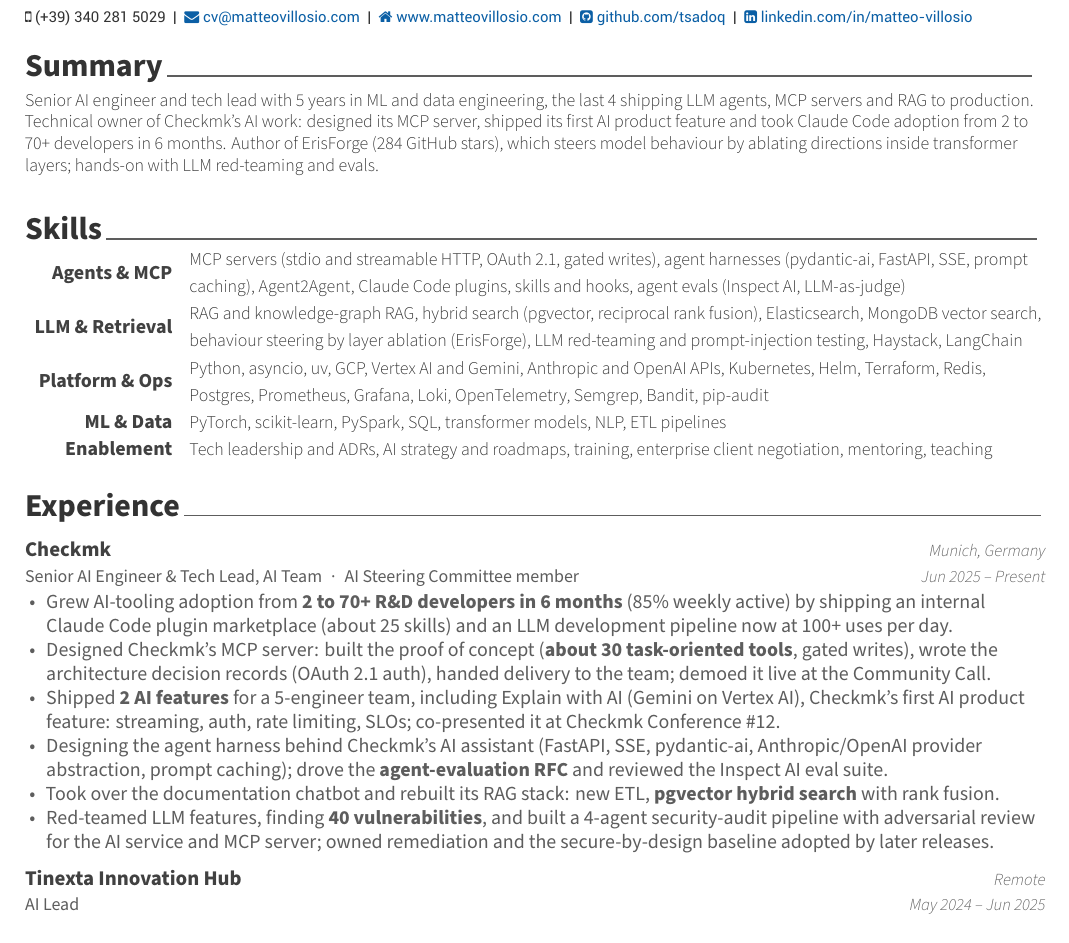
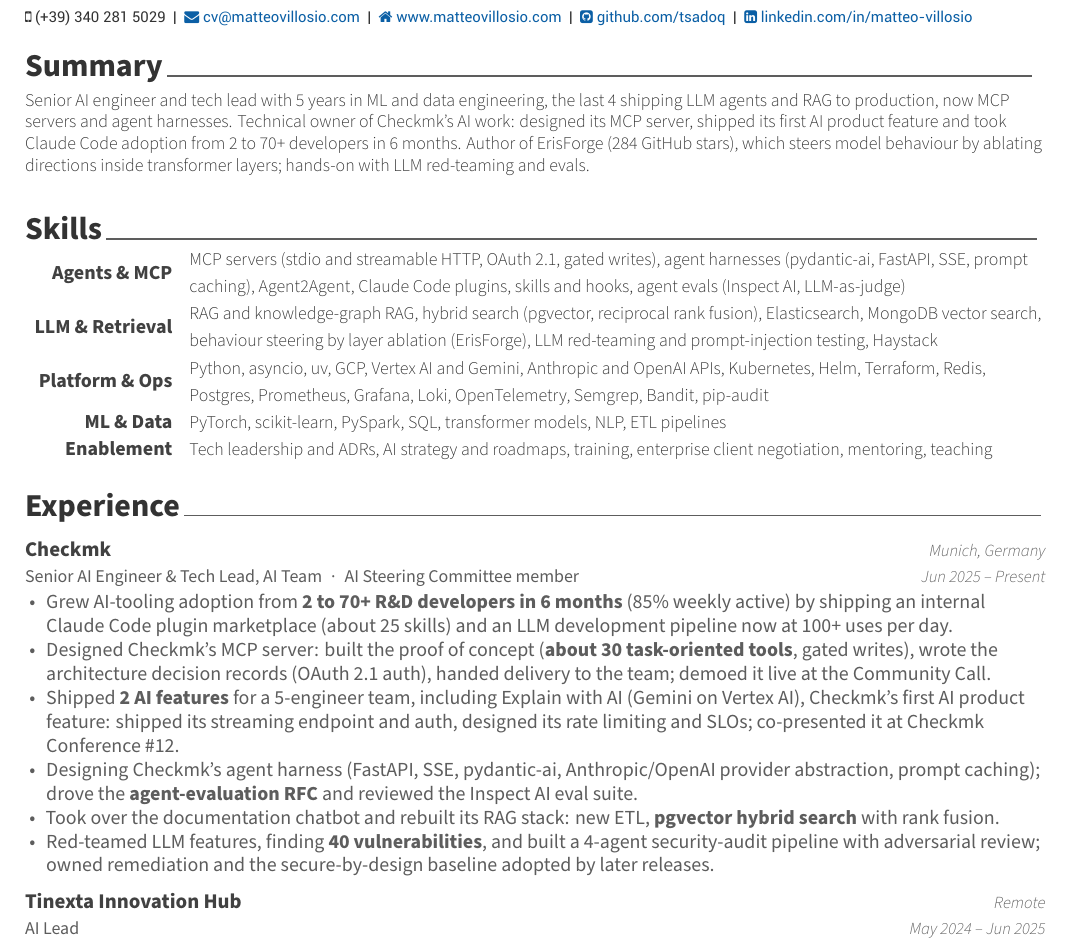
Before and after one commit to Tsadoq/my-cv, a LaTeX CV (cv.tex, which reads resume/experience.tex, resume/skills.tex, resume/summary.tex): part of page 1 of 2, cut so that both start at the same text. Compiled offline with XeLaTeX.

Commit message:
Apply final audit: generic harness wording, exact feature scope, no course-only skill
- "agent harness" no longer names an unreleased product.
- Explain with AI bullet says what was shipped (streaming, auth) vs designed
  (rate limiting, SLOs).
- Security bullet no longer names which shipped components had findings.
- Summary no longer implies four years of MCP work.
- LangChain removed from Skills (evidence was a course only).

```diff
--- a/resume/experience.tex
+++ b/resume/experience.tex
@@ -13,10 +13,10 @@
     {
       \item Grew AI-tooling adoption from \kpi{2 to 70+ R\&D developers in 6 months} (85\% weekly active) by shipping an internal Claude Code plugin marketplace (about 25 skills) and an LLM development pipeline now at 100+ uses per day.
       \item Designed Checkmk's MCP server: built the proof of concept (\kpi{about 30 task-oriented tools}, gated writes), wrote the architecture decision records (OAuth 2.1 auth), handed delivery to the team; demoed it live at the Community Call.
-      \item Shipped \kpi{2 AI features} for a 5-engineer team, including Explain with AI (Gemini on Vertex AI), Checkmk's first AI product feature: streaming, auth, rate limiting, SLOs; co-presented it at Checkmk Conference \#12.
-      \item Designing the agent harness behind Checkmk's AI assistant (FastAPI, SSE, pydantic-ai, Anthropic/OpenAI provider abstraction, prompt caching); drove the \kpi{agent-evaluation RFC} and reviewed the Inspect AI eval suite.
+      \item Shipped \kpi{2 AI features} for a 5-engineer team, including Explain with AI (Gemini on Vertex AI), Checkmk's first AI product feature: shipped its streaming endpoint and auth, designed its rate limiting and SLOs; co-presented it at Checkmk Conference \#12.
+      \item Designing Checkmk's agent harness (FastAPI, SSE, pydantic-ai, Anthropic/OpenAI provider abstraction, prompt caching); drove the \kpi{agent-evaluation RFC} and reviewed the Inspect AI eval suite.
       \item Took over the documentation chatbot and rebuilt its RAG stack: new ETL, \kpi{pgvector hybrid search} with rank fusion.
-      \item Red-teamed LLM features, finding \kpi{40 vulnerabilities}, and built a 4-agent security-audit pipeline with adversarial review for the AI service and MCP server; owned remediation and the secure-by-design baseline adopted by later releases.
+      \item Red-teamed LLM features, finding \kpi{40 vulnerabilities}, and built a 4-agent security-audit pipeline with adversarial review; owned remediation and the secure-by-design baseline adopted by later releases.
     }
 
   \joborrole
--- a/resume/skills.tex
+++ b/resume/skills.tex
@@ -3,7 +3,7 @@
 \cvsection{Skills}
 \begin{cvskills}
   \cvskill{Agents \& MCP}{MCP servers (stdio and streamable HTTP, OAuth 2.1, gated writes), agent harnesses (pydantic-ai, FastAPI, SSE, prompt caching), Agent2Agent, Claude Code plugins, skills and hooks, agent evals (Inspect AI, LLM-as-judge)}
-  \cvskill{LLM \& Retrieval}{RAG and knowledge-graph RAG, hybrid search (pgvector, reciprocal rank fusion), Elasticsearch, MongoDB vector search, behaviour steering by layer ablation (ErisForge), LLM red-teaming and prompt-injection testing, Haystack, LangChain}
+  \cvskill{LLM \& Retrieval}{RAG and knowledge-graph RAG, hybrid search (pgvector, reciprocal rank fusion), Elasticsearch, MongoDB vector search, behaviour steering by layer ablation (ErisForge), LLM red-teaming and prompt-injection testing, Haystack}
   \cvskill{Platform \& Ops}{Python, asyncio, uv, GCP, Vertex AI and Gemini, Anthropic and OpenAI APIs, Kubernetes, Helm, Terraform, Redis, Postgres, Prometheus, Grafana, Loki, OpenTelemetry, Semgrep, Bandit, pip-audit}
   \cvskill{ML \& Data}{PyTorch, scikit-learn, PySpark, SQL, transformer models, NLP, ETL pipelines}
   \cvskill{Enablement}{Tech leadership and ADRs, AI strategy and roadmaps, training, enterprise client negotiation, mentoring, teaching}
--- a/resume/summary.tex
+++ b/resume/summary.tex
@@ -4,5 +4,5 @@
 \begin{cvparagraph}
 
 \RaggedRight
-Senior AI engineer and tech lead with 5 years in ML and data engineering, the last 4 shipping LLM agents, MCP servers and RAG to production. Technical owner of Checkmk's AI work: designed its MCP server, shipped its first AI product feature and took Claude Code adoption from 2 to 70+ developers in 6 months. Author of ErisForge (284 GitHub stars), which steers model behaviour by ablating directions inside transformer layers; hands-on with LLM red-teaming and evals.
+Senior AI engineer and tech lead with 5 years in ML and data engineering, the last 4 shipping LLM agents and RAG to production, now MCP servers and agent harnesses. Technical owner of Checkmk's AI work: designed its MCP server, shipped its first AI product feature and took Claude Code adoption from 2 to 70+ developers in 6 months. Author of ErisForge (284 GitHub stars), which steers model behaviour by ablating directions inside transformer layers; hands-on with LLM red-teaming and evals.
 \end{cvparagraph}
```
Also changed, not shown: resume/experience.tex (4 more changed lines).
